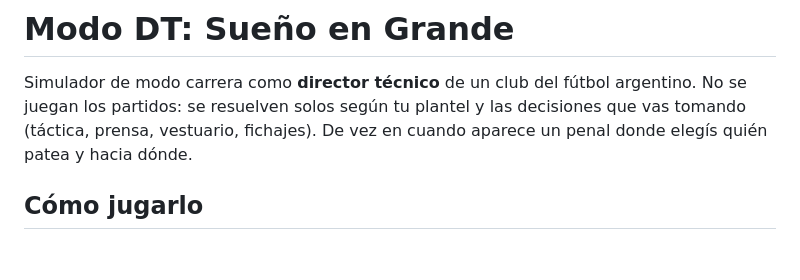
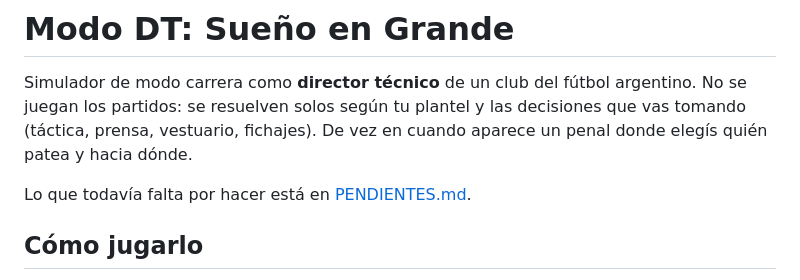
Before and after one commit to nicochurruca-27/Modo-Dt-Sue-a-en-grande, a Markdown page: README.md, the part around the change. Rendered like a GitHub page; blank space fills up the shorter version.

```diff
--- a/README.md
+++ b/README.md
@@ -4,6 +4,8 @@ Simulador de modo carrera como **director técnico** de un club del fútbol
 argentino. No se juegan los partidos: se resuelven solos según tu plantel y
 las decisiones que vas tomando (táctica, prensa, vestuario, fichajes). De vez
 en cuando aparece un penal donde elegís quién patea y hacia dónde.
+
+Lo que todavía falta por hacer está en [PENDIENTES.md](PENDIENTES.md).
 
 ## Cómo jugarlo
 
```
Also changed, not shown: PENDIENTES.md (added, +113 -0 lines).
